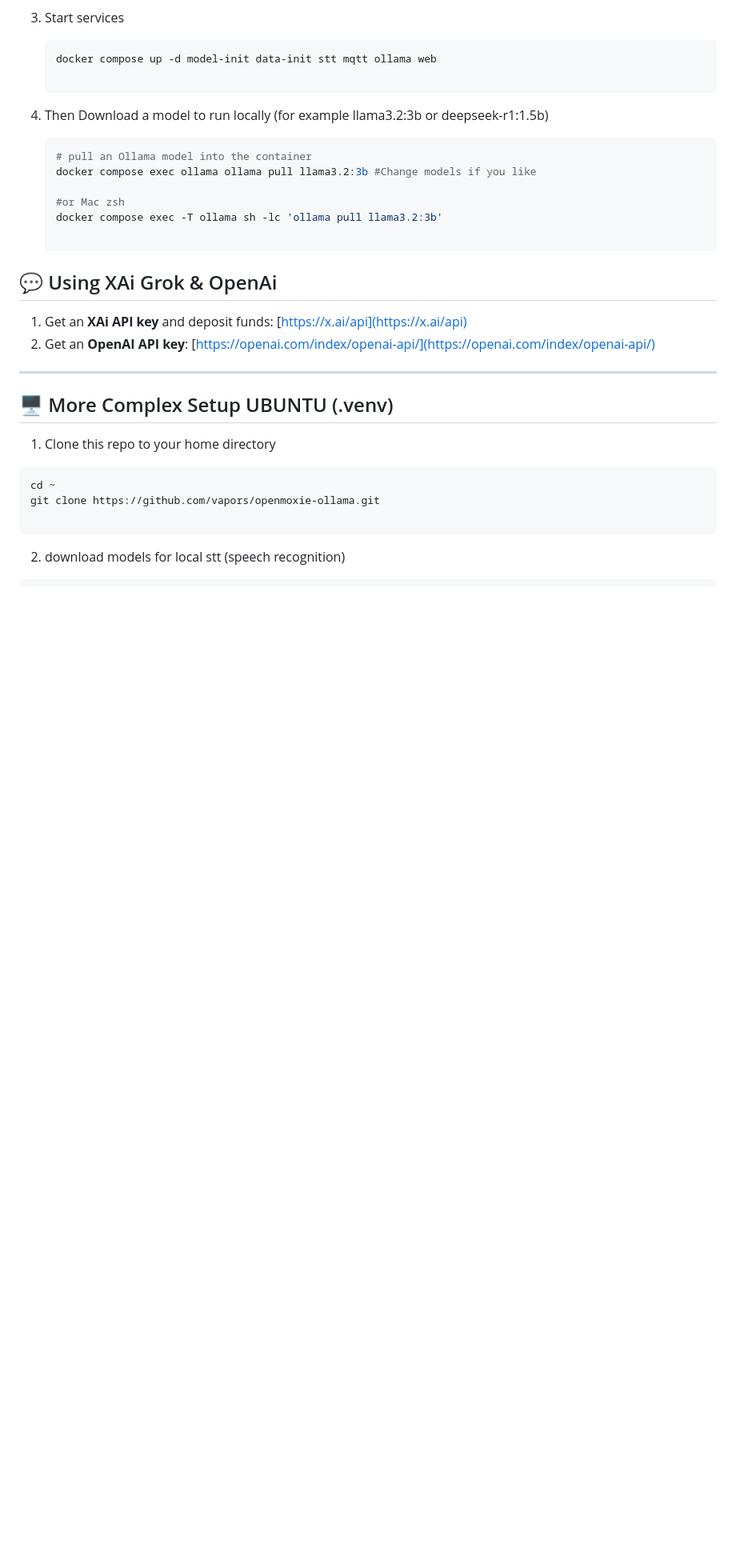
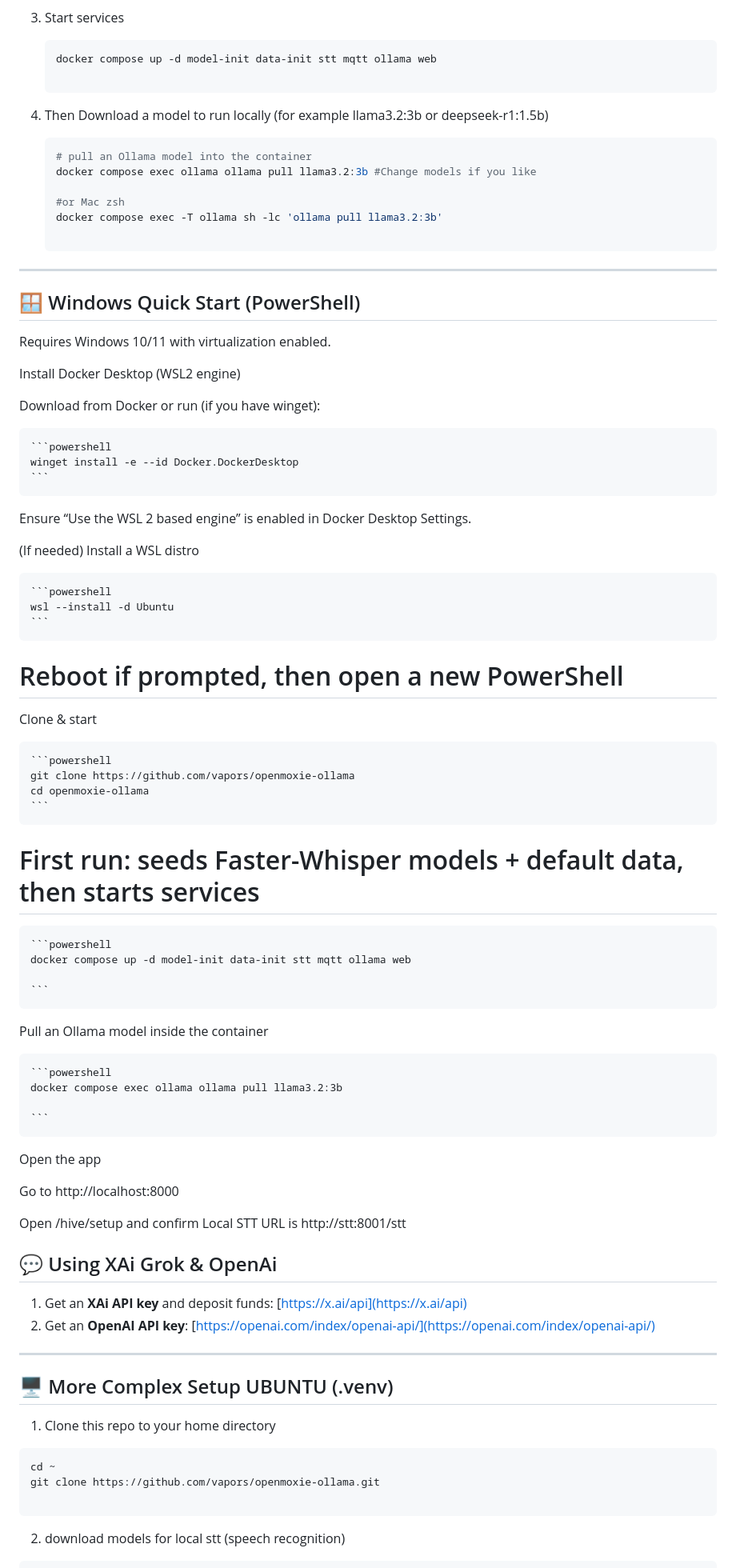
Before and after one commit to andrsvlz/openmoxie-ollama, a Markdown page: README.md, the part around the change. Shown: that part at 80% size. GitHub-like rendering; blank space fills up the shorter version.

````diff
--- a/README.md
+++ b/README.md
@@ -66,7 +66,7 @@ This project includes:
 
 6. Then Download a model to run locally (for example llama3.2:3b or deepseek-r1:1.5b)
 
-    ```powershell
+    ```bash
     # pull an Ollama model into the container
     docker compose exec ollama ollama pull llama3.2:3b #Change models if you like
 
@@ -74,6 +74,67 @@ This project includes:
     docker compose exec -T ollama sh -lc 'ollama pull llama3.2:3b'
 
     ```
+
+
+---
+
+## 🪟 Windows Quick Start (PowerShell)
+
+Requires Windows 10/11 with virtualization enabled.
+
+Install Docker Desktop (WSL2 engine)
+
+Download from Docker or run (if you have winget):
+
+    ```powershell
+    winget install -e --id Docker.DockerDesktop
+    ```
+
+Ensure “Use the WSL 2 based engine” is enabled in Docker Desktop Settings.
+
+(If needed) Install a WSL distro
+
+    ```powershell
+    wsl --install -d Ubuntu
+    ```
+
+# Reboot if prompted, then open a new PowerShell
+
+
+Clone & start
+
+
+    ```powershell
+    git clone https://github.com/vapors/openmoxie-ollama
+    cd openmoxie-ollama
+    ```
+
+
+
+
+# First run: seeds Faster-Whisper models + default data, then starts services
+
+    ```powershell
+    docker compose up -d model-init data-init stt mqtt ollama web
+
+    ```
+
+Pull an Ollama model inside the container
+
+    ```powershell
+    docker compose exec ollama ollama pull llama3.2:3b
+
+    ```
+
+
+
+Open the app
+
+Go to http://localhost:8000
+
+Open /hive/setup and confirm Local STT URL is http://stt:8001/stt
+
+
 
 ## 💬 Using XAi Grok & OpenAi
 
````
